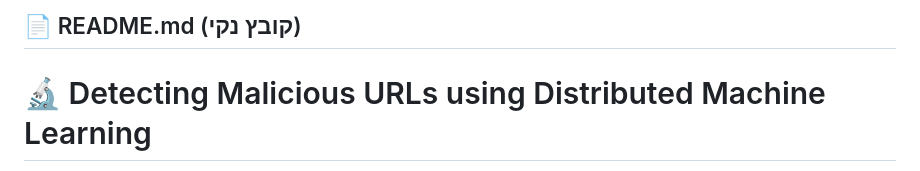
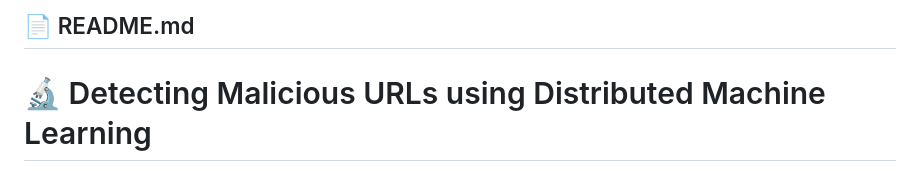
Before and after one commit to CYBER-PROJECT-URL/malicious-url-detector, a Markdown page: README.md, the part around the change. Drawn GitHub-style.

```diff
--- a/README.md
+++ b/README.md
@@ -1,4 +1,4 @@
-## 📄 README.md (קובץ נקי)
+## 📄 README.md
 
 # 🔬 Detecting Malicious URLs using Distributed Machine Learning
 
```
